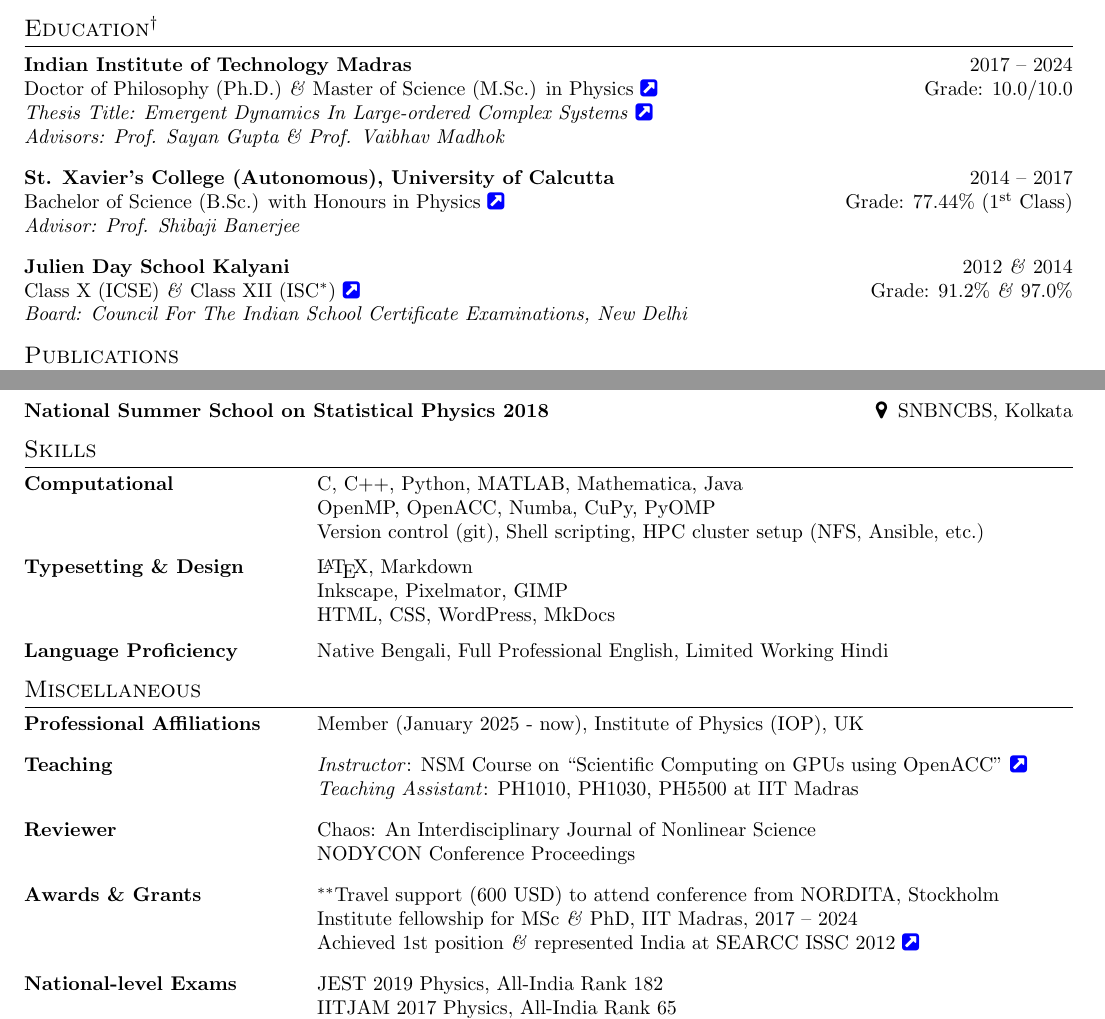
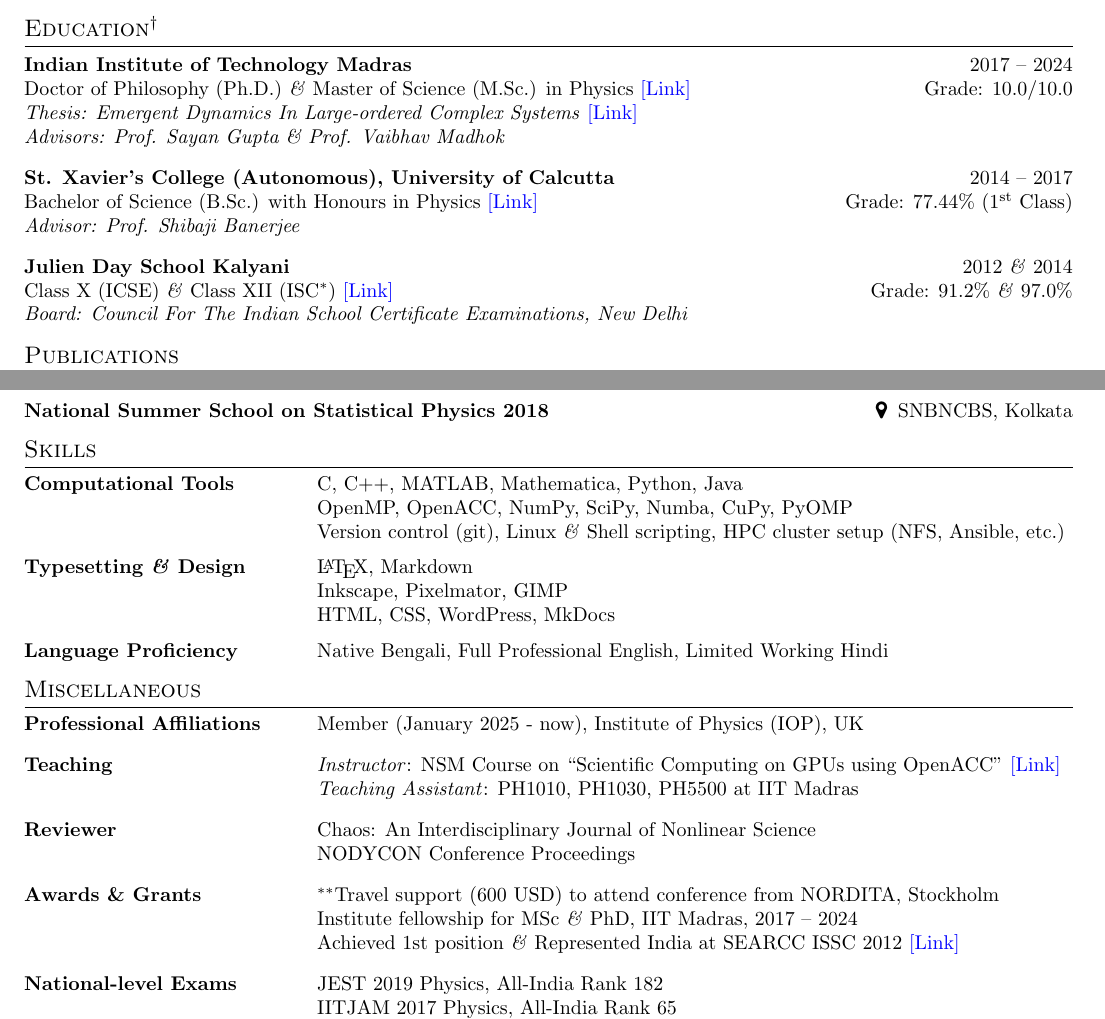
Before and after one commit to dhrubajyoti98/CV_DhrubajyotiBiswas, a LaTeX document (main_1c.tex, which reads education.tex, misc.tex, skills.tex): two parts of pages 1 and 2 of 2, joined at a grey line, cut so that both start at the same text. Compiled offline with pdfLaTeX.

Commit message:
Updates from Overleaf

```diff
--- a/education.tex
+++ b/education.tex
@@ -2,15 +2,15 @@
 \noindent
 \begin{tabular}{@{} m{18.5cm}}
 \textbf{Indian Institute of Technology Madras}\hfill 2017 -- 2024\\
-Doctor of Philosophy (Ph.D.) \textit{\&} Master of Science (M.Sc.) in Physics \href{https://drive.google.com/file/d/1e_EdV3adnDxSkRCMAQGF4_j8DAEQHmok/view?usp=sharing}{\faExternalLinkSquare} \hfill Grade: 10.0/10.0\\
-\textit{Thesis Title: Emergent Dynamics In Large-ordered Complex Systems} \href{http://hdl.handle.net/10603/609844}{\faExternalLinkSquare}\\
+Doctor of Philosophy (Ph.D.) \textit{\&} Master of Science (M.Sc.) in Physics \href{https://drive.google.com/file/d/1e_EdV3adnDxSkRCMAQGF4_j8DAEQHmok/view?usp=sharing}{[Link]} \hfill Grade: 10.0/10.0\\
+\textit{Thesis: Emergent Dynamics In Large-ordered Complex Systems} \href{http://hdl.handle.net/10603/609844}{[Link]}\\
 \textit{Advisors: Prof. Sayan Gupta \& Prof. Vaibhav Madhok}\\[0.3cm]
 
 \textbf{St. Xavier's College (Autonomous), University of Calcutta}\hfill 2014 -- 2017\\
-Bachelor of Science (B.Sc.) with Honours in Physics \href{https://drive.google.com/file/d/1kzH1EiCFbbcnvpbOTWJMMhiCC53tkvDD/view?usp=sharing}{\faExternalLinkSquare} \hfill Grade: 77.44\% ($1^{\rm st}$ Class)\\
+Bachelor of Science (B.Sc.) with Honours in Physics \href{https://drive.google.com/file/d/1kzH1EiCFbbcnvpbOTWJMMhiCC53tkvDD/view?usp=sharing}{[Link]} \hfill Grade: 77.44\% ($1^{\rm st}$ Class)\\
 \textit{Advisor: Prof. Shibaji Banerjee}\\[0.3cm]
 
 \textbf{Julien Day School Kalyani}\hfill 2012 \textit{\&} 2014\\
-Class X (ICSE) \textit{\&} Class XII (ISC$^{*}$) \href{https://drive.google.com/file/d/1rBzB5cY0d9NKxEajnIj6dx8uzIBc41sh/view?usp=sharing}{\faExternalLinkSquare}\hfill Grade: 91.2\% \textit{\&} 97.0\%\\
+Class X (ICSE) \textit{\&} Class XII (ISC$^{*}$) \href{https://drive.google.com/file/d/1rBzB5cY0d9NKxEajnIj6dx8uzIBc41sh/view?usp=sharing}{[Link]}\hfill Grade: 91.2\% \textit{\&} 97.0\%\\
 \textit{Board: Council For The Indian School Certificate Examinations, New Delhi}
 \end{tabular}
--- a/misc.tex
+++ b/misc.tex
@@ -2,7 +2,7 @@
 
 \textbf{Professional Affiliations} & Member (January 2025 - now), Institute of Physics (IOP), UK\\[0.3cm]
 
-\textbf{Teaching} & \textit{Instructor}: NSM Course on ``Scientific Computing on GPUs using OpenACC'' \href{https://www.cse.iitm.ac.in/~rupesh/events/openacc23/}{\faExternalLinkSquare}\\
+\textbf{Teaching} & \textit{Instructor}: NSM Course on ``Scientific Computing on GPUs using OpenACC'' \href{https://www.cse.iitm.ac.in/~rupesh/events/openacc23/}{[Link]}\\
 & \textit{Teaching Assistant}: PH1010, PH1030, PH5500 at IIT Madras\\[0.3cm]
 
 \textbf{Reviewer} & Chaos: An Interdisciplinary Journal of Nonlinear Science \\
@@ -10,7 +10,7 @@
 
 \textbf{Awards \& Grants} & $^{**}$Travel support (600 USD) to attend conference from NORDITA, Stockholm\\
                                          & Institute fellowship for MSc \textit{\&} PhD, IIT Madras, 2017 -- 2024\\
-                                         & Achieved 1st position \textit{\&} represented India at SEARCC ISSC 2012 \href{https://drive.google.com/file/d/1prSSTmaBEpoaM3C4Ct2ShxLFX_cAhgtH/view?usp=sharing}{\faExternalLinkSquare}\\[0.3cm]
+                                         & Achieved 1st position \textit{\&} Represented India at SEARCC ISSC 2012 \href{https://drive.google.com/file/d/1prSSTmaBEpoaM3C4Ct2ShxLFX_cAhgtH/view?usp=sharing}{[Link]}\\[0.3cm]
 
 \textbf{National-level Exams} & JEST 2019 Physics, All-India Rank 182\\
                                                 & IITJAM 2017 Physics, All-India Rank 65\\
--- a/skills.tex
+++ b/skills.tex
@@ -1,11 +1,11 @@
 \begin{longtable}[l]{@{} m{4.75cm} m{15cm}}
-\textbf{Computational} & C, C++, Python, MATLAB, Mathematica, Java\\
-                                  & OpenMP, OpenACC, Numba, CuPy, PyOMP\\
-                                  & Version control (git), Shell scripting, HPC cluster setup (NFS, Ansible, etc.)\\[0.2cm]
+\textbf{Computational Tools} & C, C++, MATLAB, Mathematica, Python, Java\\
+                                  & OpenMP, OpenACC, NumPy, SciPy, Numba, CuPy, PyOMP\\
+                                  & Version control (git), Linux \textit{\&} Shell scripting, HPC cluster setup (NFS, Ansible, etc.)\\[0.2cm]
 
-\textbf{Typesetting \& Design} & \LaTeX, Markdown \\
-                                                          & Inkscape, Pixelmator, GIMP\\
-                                                          & HTML, CSS, WordPress, MkDocs \\[0.2cm]
+\textbf{Typesetting \textit{\&} Design}  & \LaTeX, Markdown \\
+                                  & Inkscape, Pixelmator, GIMP\\
+                                  & HTML, CSS, WordPress, MkDocs \\[0.2cm]
 
 \textbf{Language Proficiency} & Native Bengali, Full Professional English,  Limited Working Hindi\\
 \end{longtable}
```
